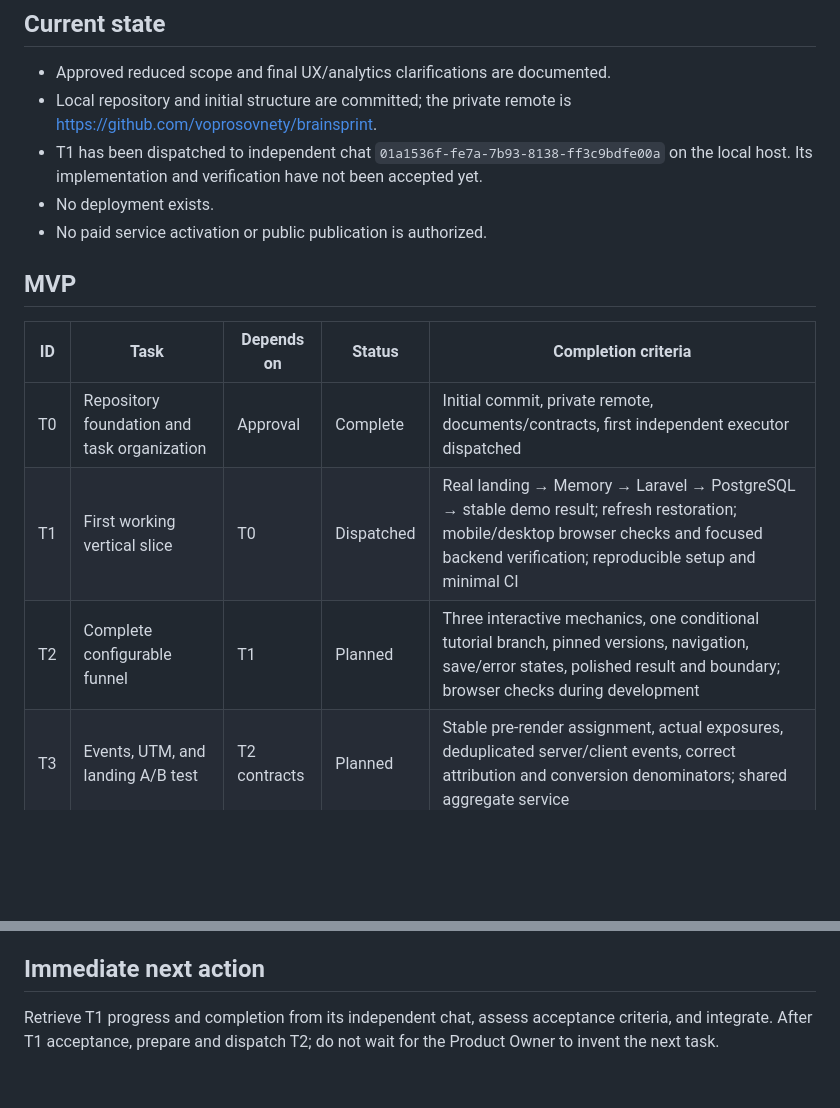
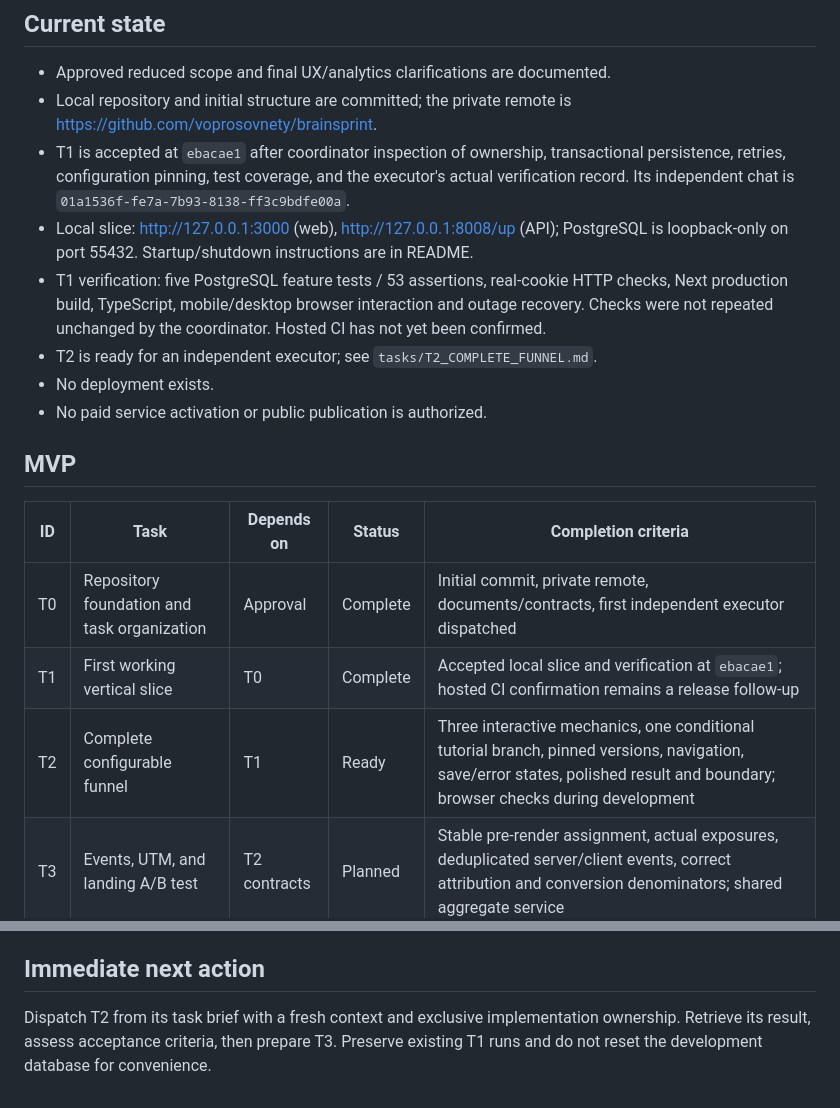
Before and after one commit to voprosovnety/brainsprint, a Markdown page: docs/IMPLEMENTATION_PLAN.md, 2 parts joined by grey strips. Rendered like a GitHub page; blank space fills up the shorter version.

Commit message:
docs: accept T1 and define complete funnel execution task

```diff
--- a/docs/IMPLEMENTATION_PLAN.md
+++ b/docs/IMPLEMENTATION_PLAN.md
@@ -6,7 +6,10 @@ Approved scope: `ARCHITECTURE.md`. The coordinating chat owns this file; executo
 
 - Approved reduced scope and final UX/analytics clarifications are documented.
 - Local repository and initial structure are committed; the private remote is https://github.com/voprosovnety/brainsprint.
-- T1 has been dispatched to independent chat `01a1536f-fe7a-7b93-8138-ff3c9bdfe00a` on the local host. Its implementation and verification have not been accepted yet.
+- T1 is accepted at `ebacae1` after coordinator inspection of ownership, transactional persistence, retries, configuration pinning, test coverage, and the executor's actual verification record. Its independent chat is `01a1536f-fe7a-7b93-8138-ff3c9bdfe00a`.
+- Local slice: http://127.0.0.1:3000 (web), http://127.0.0.1:8008/up (API); PostgreSQL is loopback-only on port 55432. Startup/shutdown instructions are in README.
+- T1 verification: five PostgreSQL feature tests / 53 assertions, real-cookie HTTP checks, Next production build, TypeScript, mobile/desktop browser interaction and outage recovery. Checks were not repeated unchanged by the coordinator. Hosted CI has not yet been confirmed.
+- T2 is ready for an independent executor; see `tasks/T2_COMPLETE_FUNNEL.md`.
 - No deployment exists.
 - No paid service activation or public publication is authorized.
 
@@ -15,8 +18,8 @@ Approved scope: `ARCHITECTURE.md`. The coordinating chat owns this file; executo
 | ID | Task | Depends on | Status | Completion criteria |
 | --- | --- | --- | --- | --- |
 | T0 | Repository foundation and task organization | Approval | Complete | Initial commit, private remote, documents/contracts, first independent executor dispatched |
-| T1 | First working vertical slice | T0 | Dispatched | Real landing → Memory → Laravel → PostgreSQL → stable demo result; refresh restoration; mobile/desktop browser checks and focused backend verification; reproducible setup and minimal CI |
-| T2 | Complete configurable funnel | T1 | Planned | Three interactive mechanics, one conditional tutorial branch, pinned versions, navigation, save/error states, polished result and boundary; browser checks during development |
+| T1 | First working vertical slice | T0 | Complete | Accepted local slice and verification at `ebacae1`; hosted CI confirmation remains a release follow-up |
+| T2 | Complete configurable funnel | T1 | Ready | Three interactive mechanics, one conditional tutorial branch, pinned versions, navigation, save/error states, polished result and boundary; browser checks during development |
 | T3 | Events, UTM, and landing A/B test | T2 contracts | Planned | Stable pre-render assignment, actual exposures, deduplicated server/client events, correct attribution and conversion denominators; shared aggregate service |
 | T4 | Filament and compact public demo analytics | T3 | Planned | Protected admin reads, useful real metrics, synthetic-only public aggregates using T3 service; no public administrative credentials |
 | T5 | Integration and MVP release preparation | T1–T4 | Planned | Relevant complete checks, independent review of complex changes, visual fixes, current docs, deploy configuration and cost controls; public launch only after approval |
@@ -42,4 +45,4 @@ Optional only after a finished MVP: PostHog integration if it materially improve
 
 ## Immediate next action
 
-Retrieve T1 progress and completion from its independent chat, assess acceptance criteria, and integrate. After T1 acceptance, prepare and dispatch T2; do not wait for the Product Owner to invent the next task.
+Dispatch T2 from its task brief with a fresh context and exclusive implementation ownership. Retrieve its result, assess acceptance criteria, then prepare T3. Preserve existing T1 runs and do not reset the development database for convenience.
```
Also changed, not shown: docs/tasks/T2_COMPLETE_FUNNEL.md (added, +53 -0 lines).
